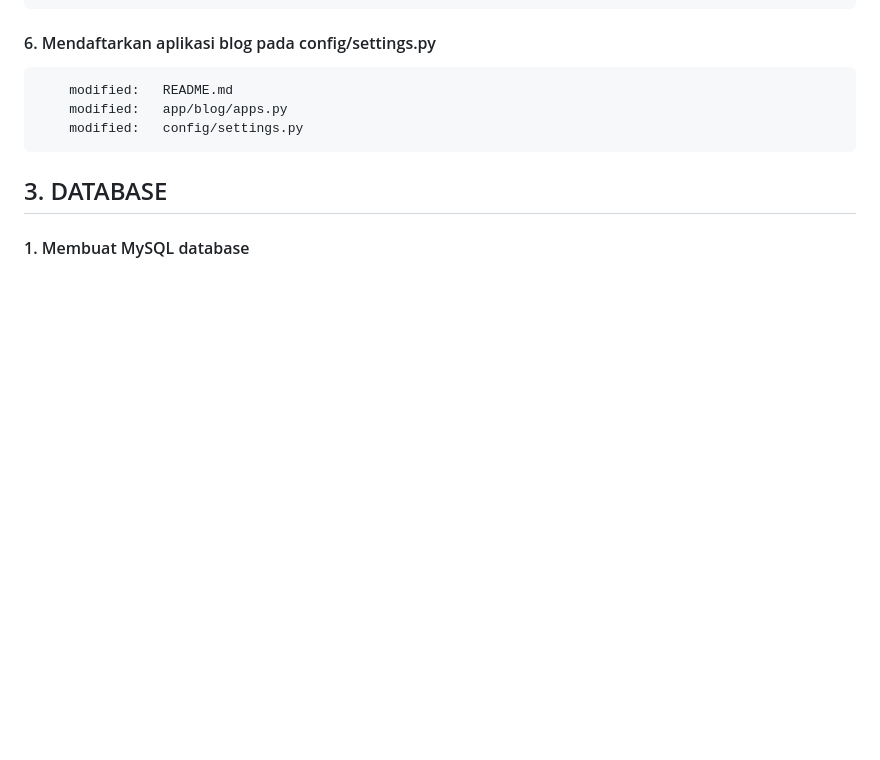
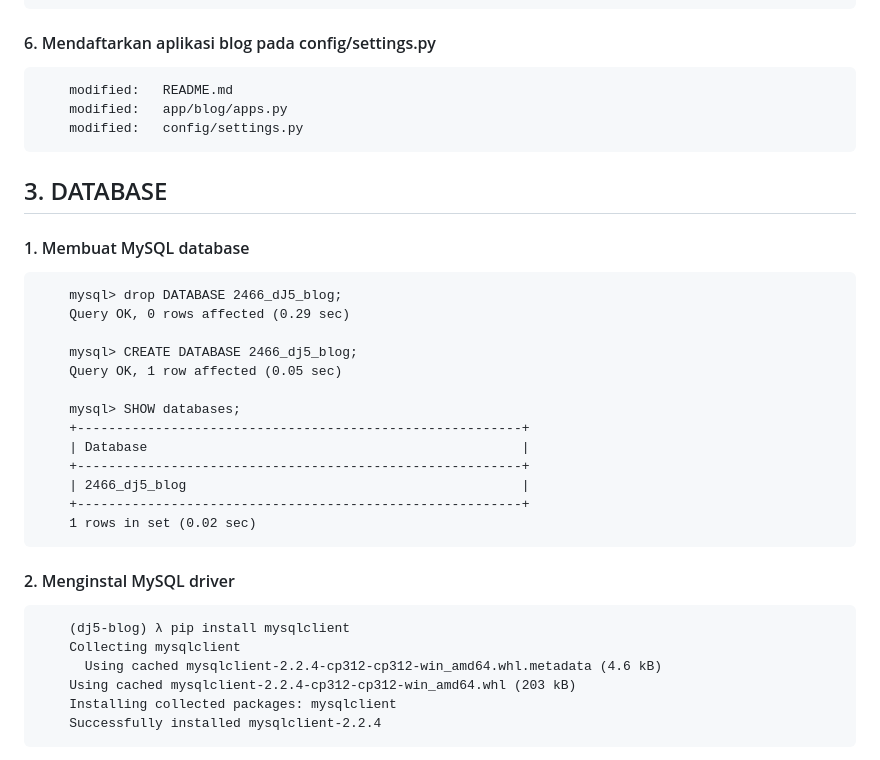
Before and after one commit to gurnitha/2466-dj5-blog, a Markdown page: README.md, the part around the change. GitHub-like rendering; blank space fills up the shorter version.

Commit message:
2. Menginstal MySQL driver

```diff
--- a/README.md
+++ b/README.md
@@ -222,3 +222,27 @@ Local:E:\_WORKSPACE\2024\django\2466\2466-django-5-by-example
 
 
 #### 1. Membuat MySQL database
+
+        mysql> drop DATABASE 2466_dJ5_blog;
+        Query OK, 0 rows affected (0.29 sec)
+
+        mysql> CREATE DATABASE 2466_dj5_blog;
+        Query OK, 1 row affected (0.05 sec)
+
+        mysql> SHOW databases;
+        +---------------------------------------------------------+
+        | Database                                                |
+        +---------------------------------------------------------+
+        | 2466_dj5_blog                                           |
+        +---------------------------------------------------------+
+        1 rows in set (0.02 sec)
+
+
+#### 2. Menginstal MySQL driver
+
+        (dj5-blog) λ pip install mysqlclient
+        Collecting mysqlclient
+          Using cached mysqlclient-2.2.4-cp312-cp312-win_amd64.whl.metadata (4.6 kB)
+        Using cached mysqlclient-2.2.4-cp312-cp312-win_amd64.whl (203 kB)
+        Installing collected packages: mysqlclient
+        Successfully installed mysqlclient-2.2.4
```
